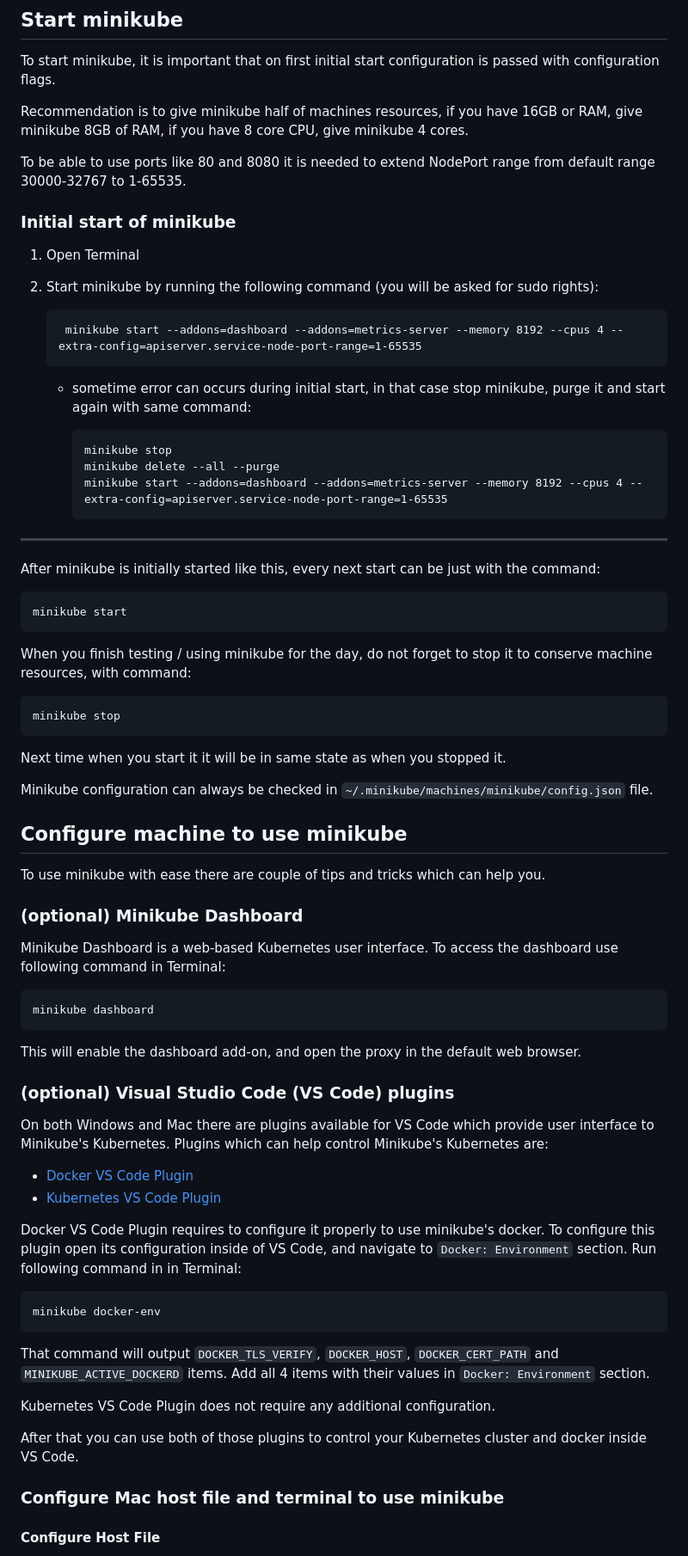
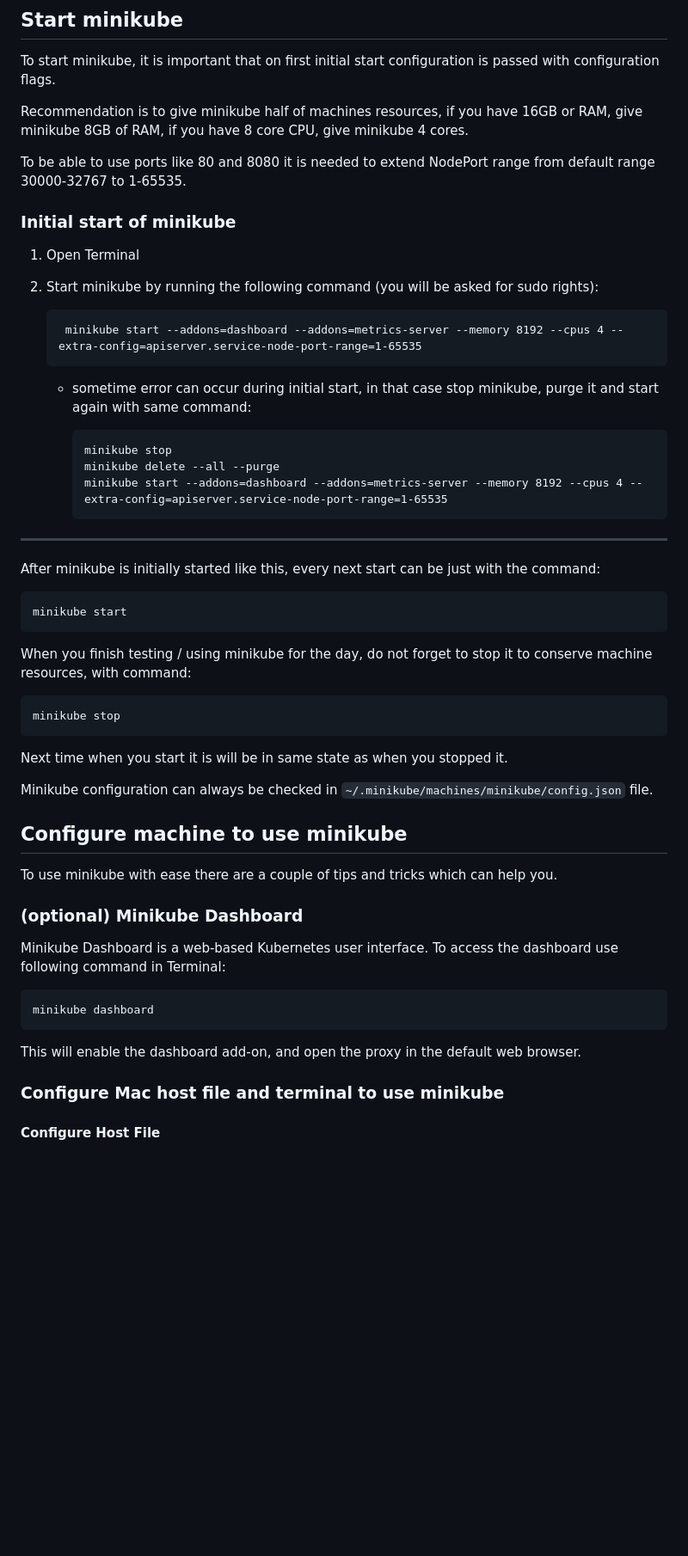
Before and after one commit to levinine/functional-tests, a Markdown page: docs/minikube-setup-mac.md, the part around one of its changes. Shown at 86% size. Rendered like a GitHub page; blank space fills up the shorter version.

```diff
--- a/docs/minikube-setup-mac.md
+++ b/docs/minikube-setup-mac.md
@@ -96,7 +103,8 @@ This guide will cover setup for:
 
 To start minikube, it is important that on first initial start configuration is passed with configuration flags.
 
-Recommendation is to give minikube half of machines resources, if you have 16GB or RAM, give minikube 8GB of RAM, if you have 8 core CPU, give minikube 4 cores.
+Recommendation is to give minikube half of machines resources, if you have 16GB or RAM, give minikube 8GB of RAM, if you have 8 core CPU, give
+minikube 4 cores.
 
 To be able to use ports like 80 and 8080 it is needed to extend NodePort range from default range 30000-32767 to 1-65535.
 
@@ -107,11 +115,11 @@ To be able to use ports like 80 and 8080 it is needed to extend NodePort range f
 
         minikube start --addons=dashboard --addons=metrics-server --memory 8192 --cpus 4 --extra-config=apiserver.service-node-port-range=1-65535
 
-      - sometime error can occurs during initial start, in that case stop minikube, purge it and start again with same command:
+    - sometime error can occur during initial start, in that case stop minikube, purge it and start again with same command:
 
-            minikube stop
-            minikube delete --all --purge
-            minikube start --addons=dashboard --addons=metrics-server --memory 8192 --cpus 4 --extra-config=apiserver.service-node-port-range=1-65535
+          minikube stop
+          minikube delete --all --purge
+          minikube start --addons=dashboard --addons=metrics-server --memory 8192 --cpus 4 --extra-config=apiserver.service-node-port-range=1-65535
 
 ---
 
@@ -123,13 +131,13 @@ When you finish testing / using minikube for the day, do not forget to stop it t
 
     minikube stop
 
-Next time when you start it it will be in same state as when you stopped it.
+Next time when you start it is will be in same state as when you stopped it.
 
 Minikube configuration can always be checked in `~/.minikube/machines/minikube/config.json` file.
 
 ## Configure machine to use minikube
 
-To use minikube with ease there are couple of tips and tricks which can help you.
+To use minikube with ease there are a couple of tips and tricks which can help you.
 
 ### (optional) Minikube Dashboard
 
@@ -138,23 +146,6 @@ Minikube Dashboard is a web-based Kubernetes user interface. To access the dashb
     minikube dashboard
 
 This will enable the dashboard add-on, and open the proxy in the default web browser.
-
-### (optional) Visual Studio Code (VS Code) plugins
-
-On both Windows and Mac there are plugins available for VS Code which provide user interface to Minikube's Kubernetes. Plugins which can help control Minikube's Kubernetes are:
-
-- [Docker VS Code Plugin](https://marketplace.visualstudio.com/items?itemName=ms-azuretools.vscode-docker)
-- [Kubernetes VS Code Plugin](https://marketplace.visualstudio.com/items?itemName=ms-kubernetes-tools.vscode-kubernetes-tools)
-
-Docker VS Code Plugin requires to configure it properly to use minikube's docker. To configure this plugin open its configuration inside of VS Code, and navigate to `Docker: Environment` section. Run following command in in Terminal:
-
-    minikube docker-env
-
-That command will output `DOCKER_TLS_VERIFY`, `DOCKER_HOST`, `DOCKER_CERT_PATH` and `MINIKUBE_ACTIVE_DOCKERD` items. Add all 4 items with their values in `Docker: Environment` section.
-
-Kubernetes VS Code Plugin does not require any additional configuration.
-
-After that you can use both of those plugins to control your Kubernetes cluster and docker inside VS Code.
 
 ### Configure Mac host file and terminal to use minikube
 
```
Also changed, not shown: other parts of docs/minikube-setup-mac.md (+25 -13 lines), docs/minikube-setup-windows.md (+26 -34 lines).
